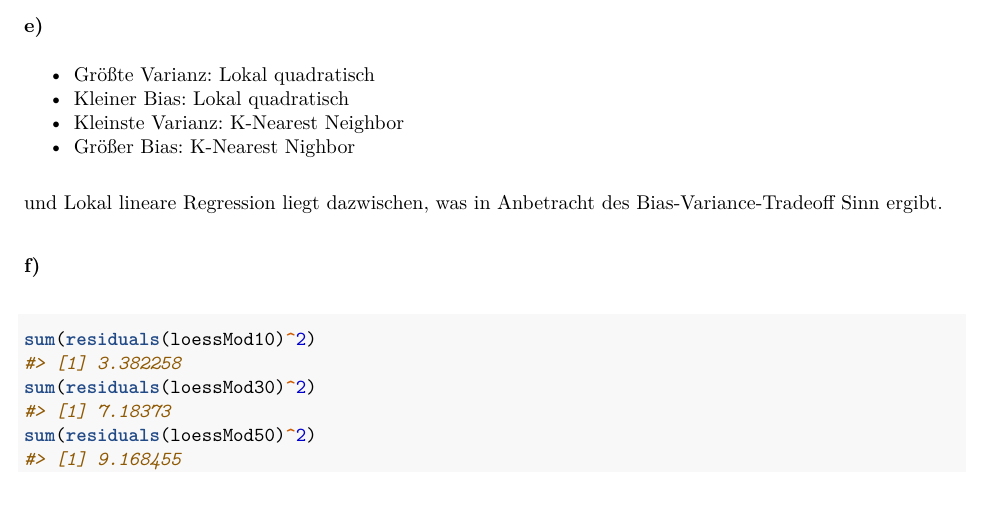
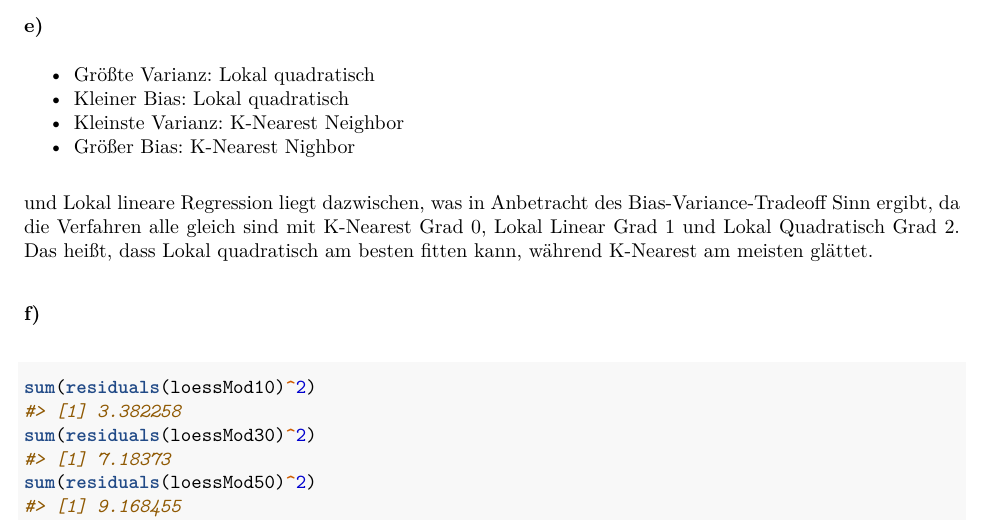
Before and after one commit to maxneuds/nlnp, an R Markdown document (praktikum_09/bericht_09.Rmd): part of page 12 of 13, cut so that both start at the same text, the shorter picture padded with empty space. The pictures show the output file praktikum_09/bericht_09.pdf that the author committed with the source.

Commit message:
P9 Final v2: Mehr Prosa für e

```diff
--- a/praktikum_09/bericht_09.Rmd
+++ b/praktikum_09/bericht_09.Rmd
@@ -464,7 +464,7 @@ lines(quad_opt, col="green")
 - Kleinste Varianz: K-Nearest Neighbor
 - Größer Bias: K-Nearest Nighbor
 
-und Lokal lineare Regression liegt dazwischen, was in Anbetracht des Bias-Variance-Tradeoff Sinn ergibt.
+und Lokal lineare Regression liegt dazwischen, was in Anbetracht des Bias-Variance-Tradeoff Sinn ergibt, da die Verfahren alle gleich sind mit K-Nearest Grad $0$, Lokal Linear Grad $1$ und Lokal Quadratisch Grad $2$. Das heißt, dass Lokal quadratisch am besten fitten kann, während K-Nearest am meisten glättet.
 
 ### f)
 
```
Also changed, not shown: praktikum_09/bericht_09.pdf, 1 other file.
